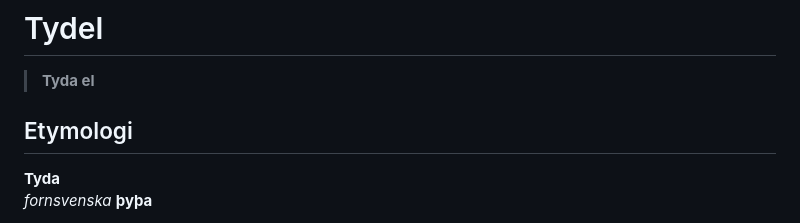
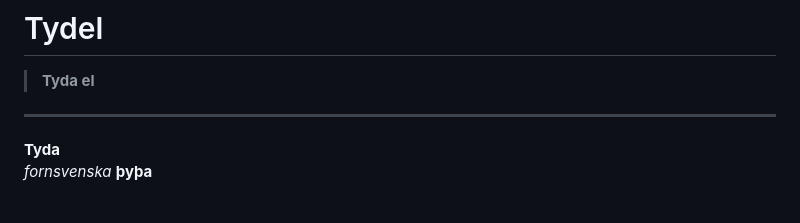
Before and after one commit to cjrandersson/tydel-arosyn-mcp, a Markdown page: README.md, the part around the change. Drawn GitHub-style.

```diff
--- a/README.md
+++ b/README.md
@@ -2,7 +2,7 @@
 
 > **Tyda el**
 
-## Etymologi
+---
 
 **Tyda**
 *fornsvenska* **þyþa**
```
